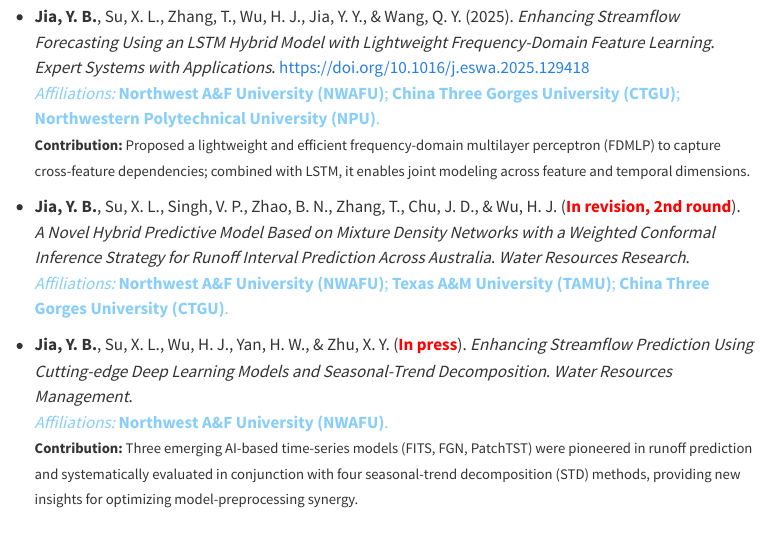
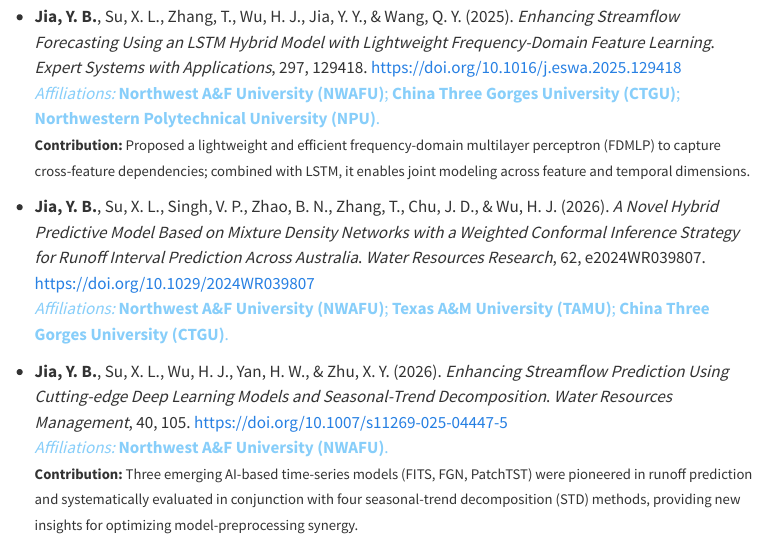
Before and after one commit to jyb03/jyb03.github.io, a Quarto document (publications.qmd): the page in a window 1100 px wide, from 240 px down. Rendered offline with R 4.5, knitr and Pandoc in place of Quarto, with nearby package versions; menus at the side of the page are left out.

Commit message:
update website

```diff
--- a/publications.qmd
+++ b/publications.qmd
@@ -13,17 +13,17 @@ editor: visual
 
 - **Jia, Y. B.**, Su, X. L., Zhang, T., Wu, H. J., Jia, Y. Y., & Wang, Q. Y. (2025).
   *Enhancing Streamflow Forecasting Using an LSTM Hybrid Model with Lightweight Frequency-Domain Feature Learning*.
-  <i>Expert Systems with Applications</i>. <https://doi.org/10.1016/j.eswa.2025.129418>
+  <i>Expert Systems with Applications</i>, 297, 129418. <https://doi.org/10.1016/j.eswa.2025.129418>
   <span style="color:#87CEFA">*Affiliations:* **Northwest A&F University (NWAFU)**; **China Three Gorges University (CTGU)**; **Northwestern Polytechnical University (NPU)**.</span><br>
   <small><strong>Contribution:</strong> Proposed a lightweight and efficient frequency-domain multilayer perceptron (FDMLP) to capture cross-feature dependencies; combined with LSTM, it enables joint modeling across feature and temporal dimensions.</small>
 
-- **Jia, Y. B.**, Su, X. L., Singh, V. P., Zhao, B. N., Zhang, T., Chu, J. D., & Wu, H. J. (<strong style="color:red">In revision, 2nd round</strong>).
+- **Jia, Y. B.**, Su, X. L., Singh, V. P., Zhao, B. N., Zhang, T., Chu, J. D., & Wu, H. J. (2026).
   *A Novel Hybrid Predictive Model Based on Mixture Density Networks with a Weighted Conformal Inference Strategy for Runoff Interval Prediction Across Australia*.
-  <i>Water Resources Research</i>.
+  <i>Water Resources Research</i>, 62, e2024WR039807. <https://doi.org/10.1029/2024WR039807>
   <span style="color:#87CEFA">*Affiliations:* **Northwest A&F University (NWAFU)**; **Texas A&M University (TAMU)**; **China Three Gorges University (CTGU)**.</span>
 
-- **Jia, Y. B.**, Su, X. L., Wu, H. J., Yan, H. W., & Zhu, X. Y. (<strong style="color:red">In press</strong>).
+- **Jia, Y. B.**, Su, X. L., Wu, H. J., Yan, H. W., & Zhu, X. Y. (2026).
   *Enhancing Streamflow Prediction Using Cutting-edge Deep Learning Models and Seasonal-Trend Decomposition*.
-  <i>Water Resources Management</i>.
+  <i>Water Resources Management</i>, 40, 105. <https://doi.org/10.1007/s11269-025-04447-5>
   <span style="color:#87CEFA">*Affiliations:* **Northwest A&F University (NWAFU)**.</span><br>
   <small><strong>Contribution:</strong> Three emerging AI-based time-series models (FITS, FGN, PatchTST) were pioneered in runoff prediction and systematically evaluated in conjunction with four seasonal-trend decomposition (STD) methods, providing new insights for optimizing model-preprocessing synergy.</small>
```
Also changed, not shown: CV.qmd (+1 -1 lines), index.qmd (+1 -1 lines), docs/search.json, readme.md, 4 other files.
